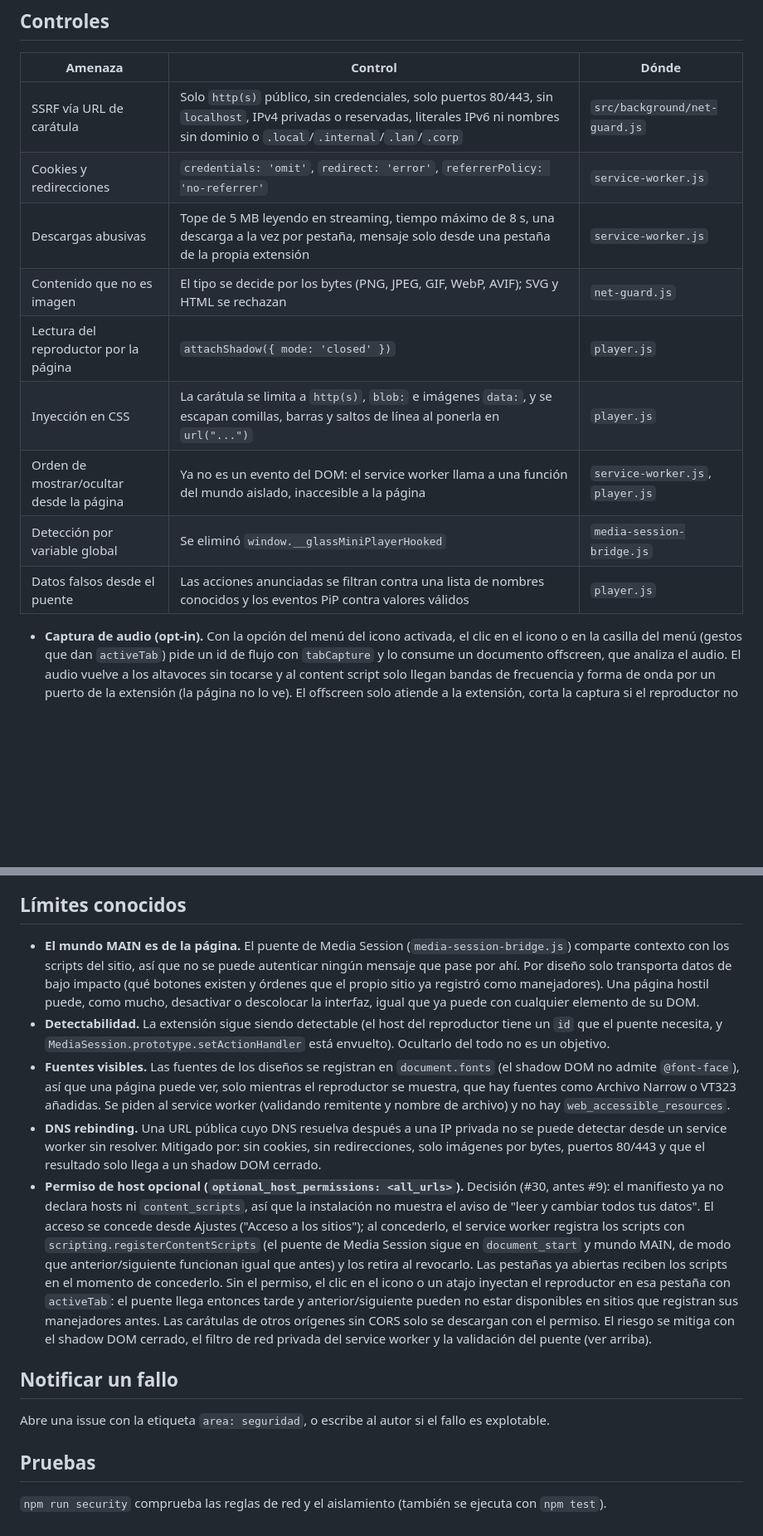
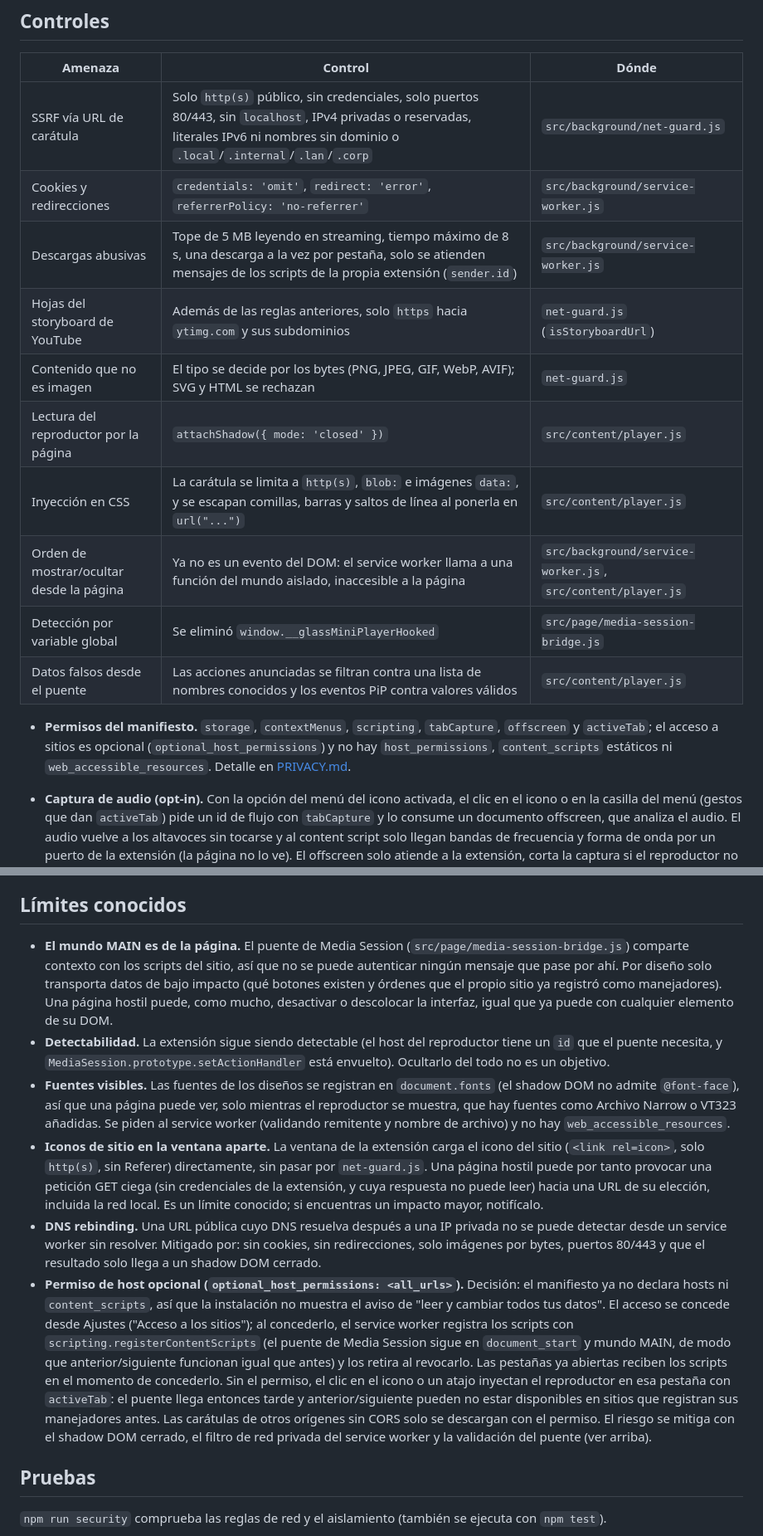
Before and after one commit to eduulopezs/nav-miniplayer, a Markdown page: SECURITY.md, 2 parts joined by grey strips. Shown at 83% size. Rendered like a GitHub page; blank space fills up the shorter version.

```diff
--- a/SECURITY.md
+++ b/SECURITY.md
@@ -11,14 +44,17 @@ La extensión se inyecta en las páginas a las que el usuario da acceso (permiso
 | Amenaza | Control | Dónde |
 |---|---|---|
 | SSRF vía URL de carátula | Solo `http(s)` público, sin credenciales, solo puertos 80/443, sin `localhost`, IPv4 privadas o reservadas, literales IPv6 ni nombres sin dominio o `.local`/`.internal`/`.lan`/`.corp` | `src/background/net-guard.js` |
-| Cookies y redirecciones | `credentials: 'omit'`, `redirect: 'error'`, `referrerPolicy: 'no-referrer'` | `service-worker.js` |
-| Descargas abusivas | Tope de 5 MB leyendo en streaming, tiempo máximo de 8 s, una descarga a la vez por pestaña, mensaje solo desde una pestaña de la propia extensión | `service-worker.js` |
+| Cookies y redirecciones | `credentials: 'omit'`, `redirect: 'error'`, `referrerPolicy: 'no-referrer'` | `src/background/service-worker.js` |
+| Descargas abusivas | Tope de 5 MB leyendo en streaming, tiempo máximo de 8 s, una descarga a la vez por pestaña, solo se atienden mensajes de los scripts de la propia extensión (`sender.id`) | `src/background/service-worker.js` |
+| Hojas del storyboard de YouTube | Además de las reglas anteriores, solo `https` hacia `ytimg.com` y sus subdominios | `net-guard.js` (`isStoryboardUrl`) |
 | Contenido que no es imagen | El tipo se decide por los bytes (PNG, JPEG, GIF, WebP, AVIF); SVG y HTML se rechazan | `net-guard.js` |
-| Lectura del reproductor por la página | `attachShadow({ mode: 'closed' })` | `player.js` |
-| Inyección en CSS | La carátula se limita a `http(s)`, `blob:` e imágenes `data:`, y se escapan comillas, barras y saltos de línea al ponerla en `url("...")` | `player.js` |
-| Orden de mostrar/ocultar desde la página | Ya no es un evento del DOM: el service worker llama a una función del mundo aislado, inaccesible a la página | `service-worker.js`, `player.js` |
-| Detección por variable global | Se eliminó `window.__glassMiniPlayerHooked` | `media-session-bridge.js` |
-| Datos falsos desde el puente | Las acciones anunciadas se filtran contra una lista de nombres conocidos y los eventos PiP contra valores válidos | `player.js` |
+| Lectura del reproductor por la página | `attachShadow({ mode: 'closed' })` | `src/content/player.js` |
+| Inyección en CSS | La carátula se limita a `http(s)`, `blob:` e imágenes `data:`, y se escapan comillas, barras y saltos de línea al ponerla en `url("...")` | `src/content/player.js` |
+| Orden de mostrar/ocultar desde la página | Ya no es un evento del DOM: el service worker llama a una función del mundo aislado, inaccesible a la página | `src/background/service-worker.js`, `src/content/player.js` |
+| Detección por variable global | Se eliminó `window.__glassMiniPlayerHooked` | `src/page/media-session-bridge.js` |
+| Datos falsos desde el puente | Las acciones anunciadas se filtran contra una lista de nombres conocidos y los eventos PiP contra valores válidos | `src/content/player.js` |
+
+- **Permisos del manifiesto.** `storage`, `contextMenus`, `scripting`, `tabCapture`, `offscreen` y `activeTab`; el acceso a sitios es opcional (`optional_host_permissions`) y no hay `host_permissions`, `content_scripts` estáticos ni `web_accessible_resources`. Detalle en [PRIVACY.md](PRIVACY.md).
 
 - **Captura de audio (opt-in).** Con la opción del menú del icono activada, el clic en el icono o en la casilla del menú (gestos que dan `activeTab`) pide un id de flujo con `tabCapture` y lo consume un documento offscreen, que analiza el audio. El audio vuelve a los altavoces sin tocarse y al content script solo llegan bandas de frecuencia y forma de onda por un puerto de la extensión (la página no lo ve). El offscreen solo atiende a la extensión, corta la captura si el reproductor no se muestra o se oculta, y el navegador muestra su indicador de captura de pestaña.
 
@@ -27,14 +63,12 @@ La extensión se inyecta en las páginas a las que el usuario da acceso (permiso
 - **Ventana aparte y sesiones.** Las pestañas solo informan de su medio mientras la ventana está abierta (`mp_remote`). El service worker valida cada campo (longitudes, números acotados, solo URL http(s)), guarda las sesiones en `chrome.storage.session` (no accesible desde las páginas) y solo acepta órdenes (`play`, `pause`, `toggle`, `back`, `fwd`, `prev`, `next`, `mute`, `seek:<s>`) de la página de la extensión, reconocida por su URL, y para pestañas que ya hayan informado. Las carátulas de la ventana las descarga el service worker con las mismas reglas de red que las de la tarjeta; los iconos de sitio los carga la propia ventana de la extensión.
 
 ## Límites conocidos
-- **El mundo MAIN es de la página.** El puente de Media Session (`media-session-bridge.js`) comparte contexto con los scripts del sitio, así que no se puede autenticar ningún mensaje que pase por ahí. Por diseño solo transporta datos de bajo impacto (qué botones existen y órdenes que el propio sitio ya registró como manejadores). Una página hostil puede, como mucho, desactivar o descolocar la interfaz, igual que ya puede con cualquier elemento de su DOM.
+- **El mundo MAIN es de la página.** El puente de Media Session (`src/page/media-session-bridge.js`) comparte contexto con los scripts del sitio, así que no se puede autenticar ningún mensaje que pase por ahí. Por diseño solo transporta datos de bajo impacto (qué botones existen y órdenes que el propio sitio ya registró como manejadores). Una página hostil puede, como mucho, desactivar o descolocar la interfaz, igual que ya puede con cualquier elemento de su DOM.
 - **Detectabilidad.** La extensión sigue siendo detectable (el host del reproductor tiene un `id` que el puente necesita, y `MediaSession.prototype.setActionHandler` está envuelto). Ocultarlo del todo no es un objetivo.
 - **Fuentes visibles.** Las fuentes de los diseños se registran en `document.fonts` (el shadow DOM no admite `@font-face`), así que una página puede ver, solo mientras el reproductor se muestra, que hay fuentes como Archivo Narrow o VT323 añadidas. Se piden al service worker (validando remitente y nombre de archivo) y no hay `web_accessible_resources`.
+- **Iconos de sitio en la ventana aparte.** La ventana de la extensión carga el icono del sitio (`<link rel=icon>`, solo `http(s)`, sin Referer) directamente, sin pasar por `net-guard.js`. Una página hostil puede por tanto provocar una petición GET ciega (sin credenciales de la extensión, y cuya respuesta no puede leer) hacia una URL de su elección, incluida la red local. Es un límite conocido; si encuentras un impacto mayor, notifícalo.
 - **DNS rebinding.** Una URL pública cuyo DNS resuelva después a una IP privada no se puede detectar desde un service worker sin resolver. Mitigado por: sin cookies, sin redirecciones, solo imágenes por bytes, puertos 80/443 y que el resultado solo llega a un shadow DOM cerrado.
-- **Permiso de host opcional (`optional_host_permissions: <all_urls>`).** Decisión (#30, antes #9): el manifiesto ya no declara hosts ni `content_scripts`, así que la instalación no muestra el aviso de "leer y cambiar todos tus datos". El acceso se concede desde Ajustes ("Acceso a los sitios"); al concederlo, el service worker registra los scripts con `scripting.registerContentScripts` (el puente de Media Session sigue en `document_start` y mundo MAIN, de modo que anterior/siguiente funcionan igual que antes) y los retira al revocarlo. Las pestañas ya abiertas reciben los scripts en el momento de concederlo. Sin el permiso, el clic en el icono o un atajo inyectan el reproductor en esa pestaña con `activeTab`: el puente llega entonces tarde y anterior/siguiente pueden no estar disponibles en sitios que registran sus manejadores antes. Las carátulas de otros orígenes sin CORS solo se descargan con el permiso. El riesgo se mitiga con el shadow DOM cerrado, el filtro de red privada del service worker y la validación del puente (ver arriba).
-
-## Notificar un fallo
-Abre una issue con la etiqueta `area: seguridad`, o escribe al autor si el fallo es explotable.
+- **Permiso de host opcional (`optional_host_permissions: <all_urls>`).** Decisión: el manifiesto ya no declara hosts ni `content_scripts`, así que la instalación no muestra el aviso de "leer y cambiar todos tus datos". El acceso se concede desde Ajustes ("Acceso a los sitios"); al concederlo, el service worker registra los scripts con `scripting.registerContentScripts` (el puente de Media Session sigue en `document_start` y mundo MAIN, de modo que anterior/siguiente funcionan igual que antes) y los retira al revocarlo. Las pestañas ya abiertas reciben los scripts en el momento de concederlo. Sin el permiso, el clic en el icono o un atajo inyectan el reproductor en esa pestaña con `activeTab`: el puente llega entonces tarde y anterior/siguiente pueden no estar disponibles en sitios que registran sus manejadores antes. Las carátulas de otros orígenes sin CORS solo se descargan con el permiso. El riesgo se mitiga con el shadow DOM cerrado, el filtro de red privada del service worker y la validación del puente (ver arriba).
 
 ## Pruebas
 `npm run security` comprueba las reglas de red y el aislamiento (también se ejecuta con `npm test`).
```
Also changed, not shown: other parts of SECURITY.md (+33 -0 lines), PRIVACY.md (added, +41 -0 lines).
